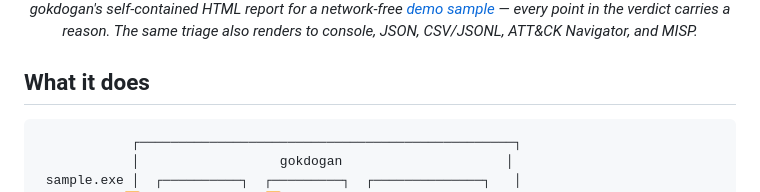
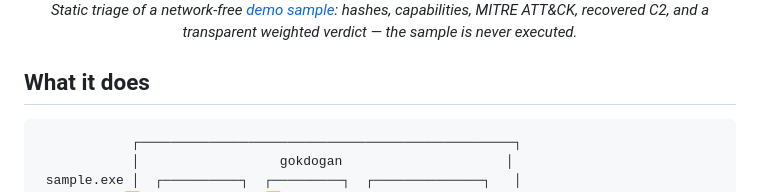
Before and after one commit to IlkerUnver00/gokdogan-triage, a Markdown page: README.md, the part around one of its changes. Rendered like a GitHub page.

```diff
--- a/README.md
+++ b/README.md
@@ -32,8 +32,8 @@ deserve a full analyst's attention. (The package and command are the ASCII
   <br>
-  <em>gokdogan's self-contained HTML report for a network-free
-  <a href="examples/make_demo_sample.py">demo sample</a> — every point in the
-  verdict carries a reason. The same triage also renders to console, JSON,
-  CSV/JSONL, ATT&amp;CK Navigator, and MISP.</em>
+  <em>Static triage of a network-free
+  <a href="examples/make_demo_sample.py">demo sample</a>: hashes, capabilities,
+  MITRE ATT&amp;CK, recovered C2, and a transparent weighted verdict — the
+  sample is never executed.</em>
 </p>
 
 ## What it does
```
Also changed, not shown: other parts of README.md (+9 -2 lines), assets/gokdogan-demo.gif (added).
